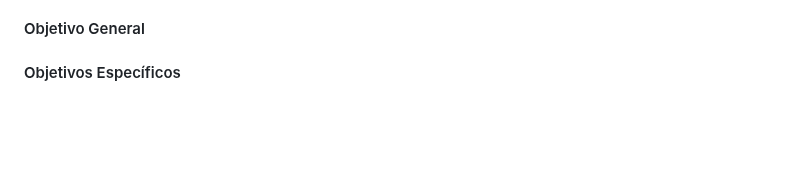
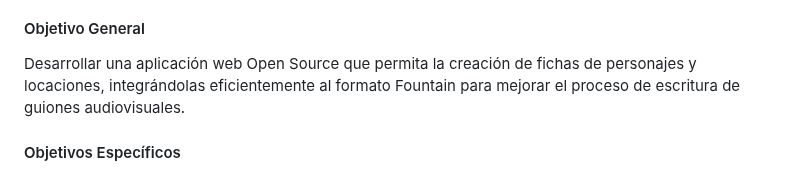
Before and after one commit to Dreamink-SNPP/BookThesis, a Markdown page: ProtocoloBasico.md, the part around the change. GitHub-like rendering; blank space fills up the shorter version.

Commit message:
feat: agregar objetivo general

```diff
--- a/ProtocoloBasico.md
+++ b/ProtocoloBasico.md
@@ -91,4 +91,6 @@ La justificación de este proyecto radica en su capacidad para democratizar el a
 
 #### Objetivo General
 
+Desarrollar una aplicación web Open Source que permita la creación de fichas de personajes y locaciones, integrándolas eficientemente al formato Fountain para mejorar el proceso de escritura de guiones audiovisuales.
+
 #### Objetivos Específicos
```
